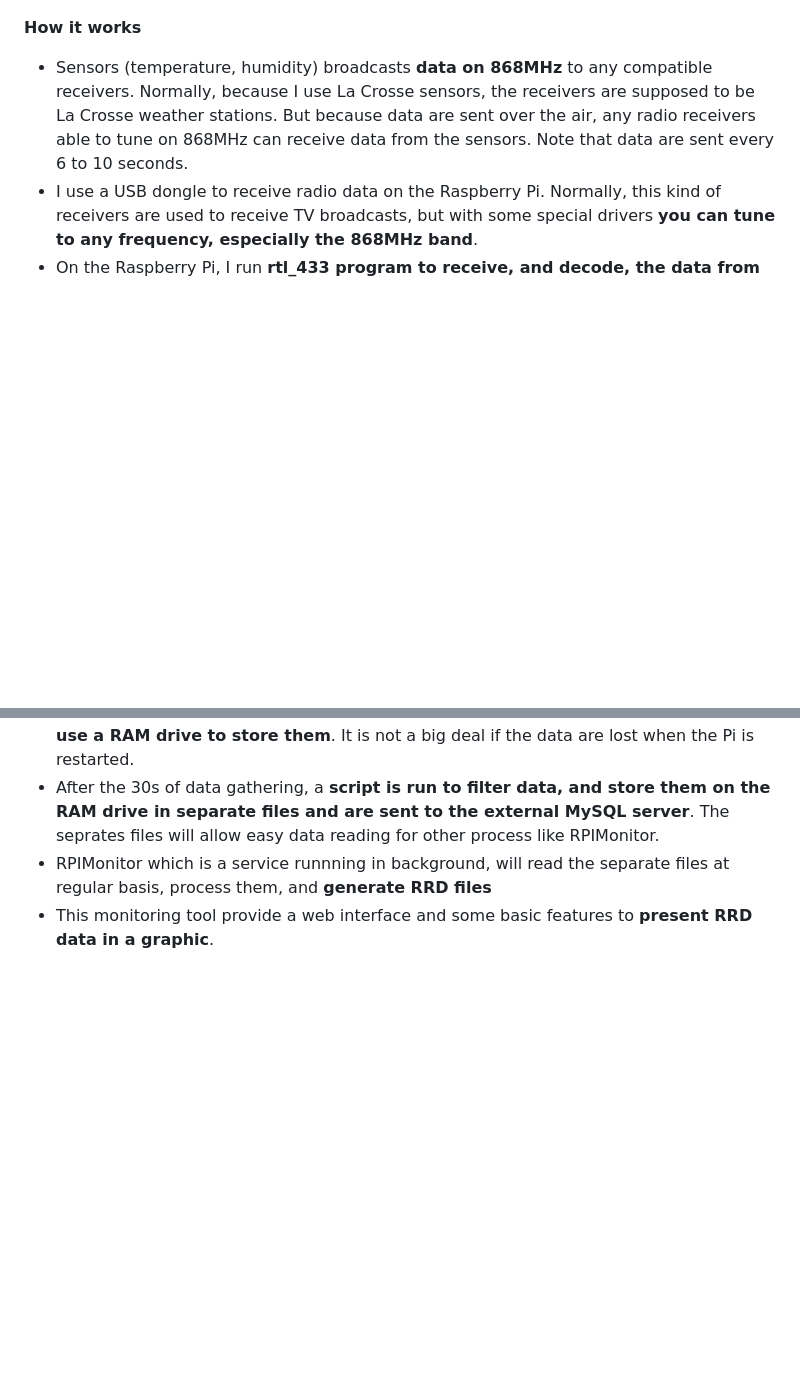
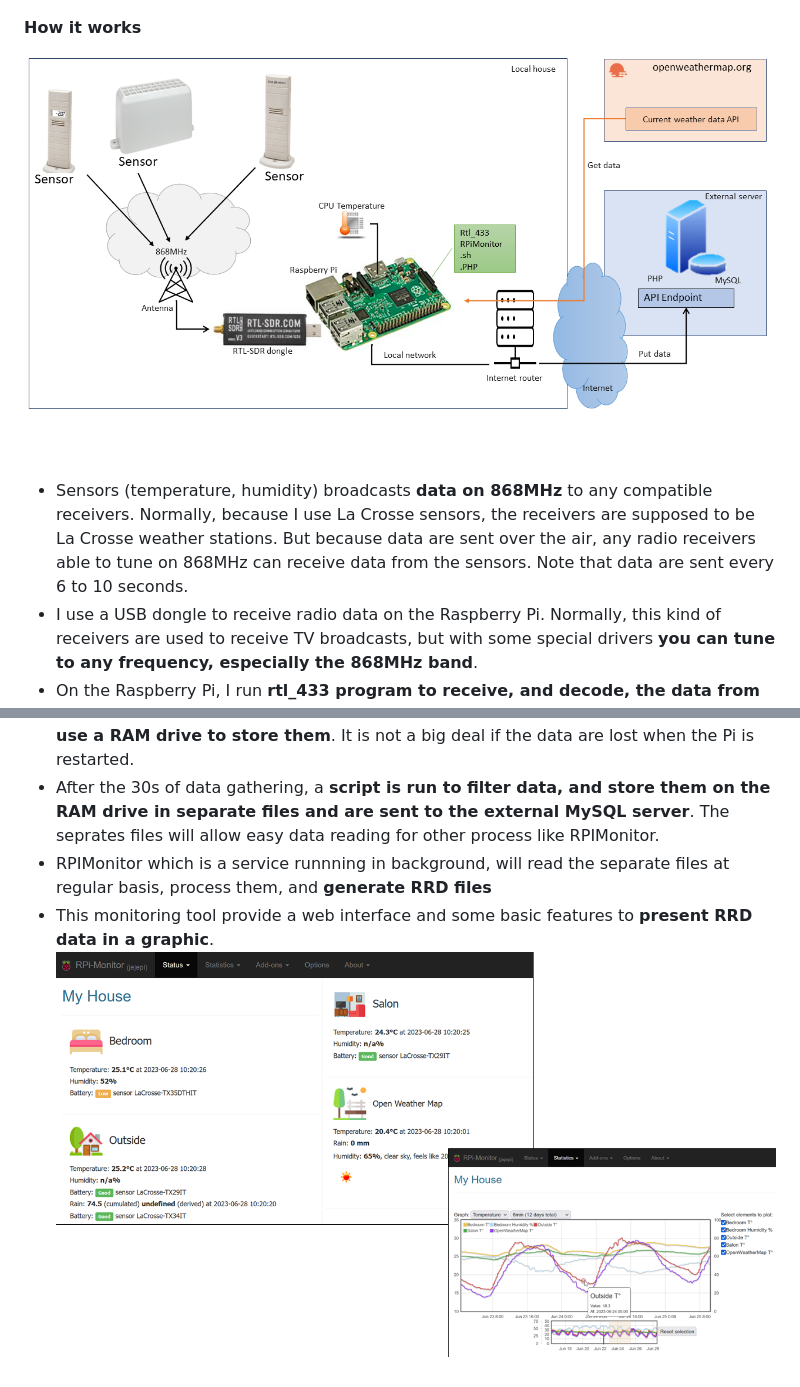
Before and after one commit to psa-jforestier/palmeteo, a Markdown page: README.md, 2 parts joined by grey strips. Rendered like a GitHub page; blank space fills up the shorter version.

Commit message:
Update README.md add schema and screenshot

```diff
--- a/README.md
+++ b/README.md
@@ -21,7 +21,7 @@ This project give information on how to setup a local weather station, with your
 - Also, to have nice weather graphic, I set up a connection to the **Openweathermap.org site to get current temperature from regional weather station**. It allows me to compare my data with some other public data.
 
 **How it works**
-
+![Diagram](diag.png)
 - Sensors (temperature, humidity) broadcasts **data on 868MHz** to any compatible receivers. Normally, because I use La Crosse sensors, the receivers are supposed to be La Crosse weather stations. But because data are sent over the air, any radio receivers able to tune on 868MHz can receive data from the sensors. Note that data are sent every 6 to 10 seconds.
 - I use a USB dongle to receive radio data on the Raspberry Pi. Normally, this kind of receivers are used to receive TV broadcasts, but with some special drivers **you can tune to any frequency, especially the 868MHz band**.
 - On the Raspberry Pi, I run **rtl_433 program to receive, and decode, the data from the sensors**. The protocol used by the sensors is quite simple, there is no cryptographic encoding. It has been reverse-engeneered several time ( [see my own implementation here](https://github.com/merbanan/rtl_433/commit/a9a574fe4f93b63caef52d0fcecb23afa0a01fc2) ), and the rtl_433 know how to decode a lot of protocols.
@@ -33,3 +33,4 @@ This project give information on how to setup a local weather station, with your
 - After the 30s of data gathering, a **script is run to filter data, and store them on the RAM drive in separate files and are sent to the external MySQL server**. The seprates files will allow easy data reading for other process like RPIMonitor.
 - RPIMonitor which is a service runnning in background, will read the separate files at regular basis, process them, and **generate RRD files**
 - This monitoring tool provide a web interface and some basic features to **present RRD data in a graphic**.
+![Screenshots](screenshot.png)
```
